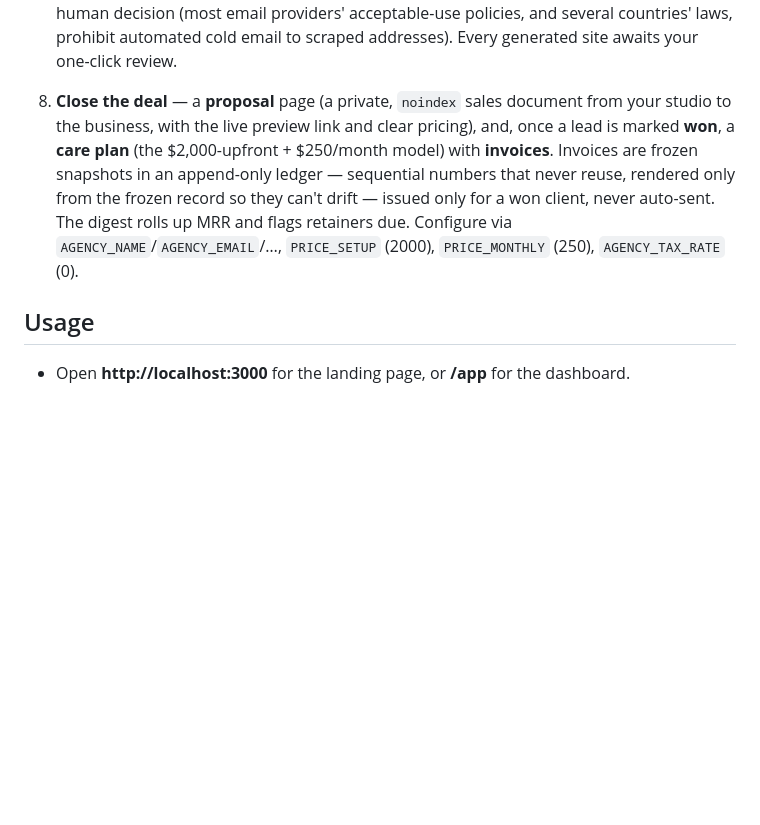
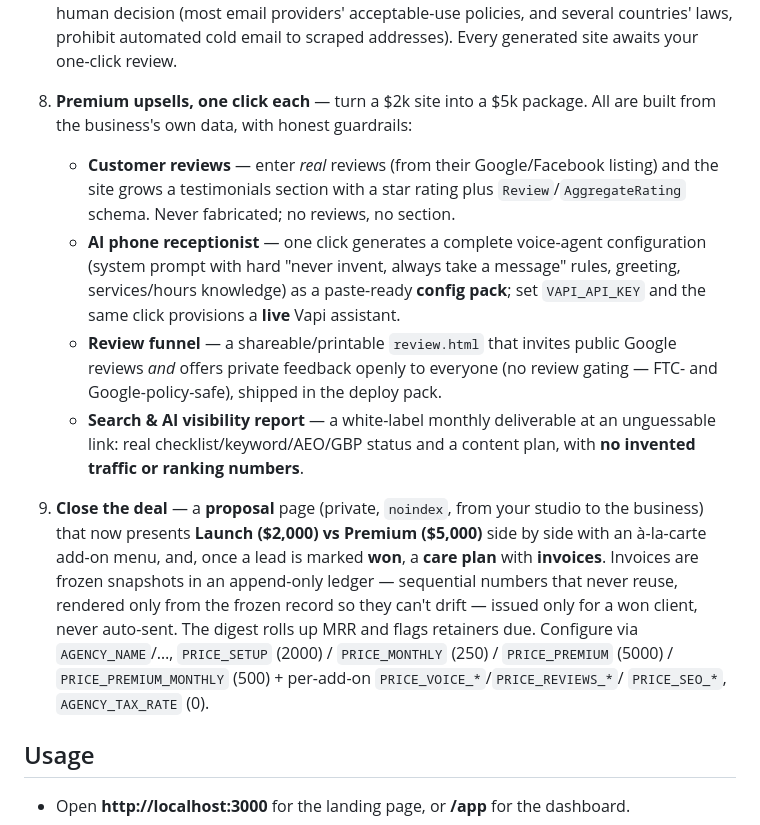
Before and after one commit to KrisWemet/sitedrop-inspired, a Markdown page: README.md, the part around the change. Rendered like a GitHub page; blank space fills up the shorter version.

Commit message:
README: document the k Premium tier + one-click upsells
Co-Authored-By: Claude Opus 4.8 <noreply@anthropic.com>
Claude-Session: https://claude.ai/code/session_0166QexXp1dRUzdM3SkZryyX

```diff
--- a/README.md
+++ b/README.md
@@ -79,14 +79,32 @@ npm start        # → http://localhost:3000
    acceptable-use policies, and several countries' laws, prohibit automated cold email
    to scraped addresses). Every generated site awaits your one-click review.
 
-8. **Close the deal** — a **proposal** page (a private, `noindex` sales document from
-   your studio to the business, with the live preview link and clear pricing), and,
-   once a lead is marked **won**, a **care plan** (the $2,000-upfront + $250/month
-   model) with **invoices**. Invoices are frozen snapshots in an append-only ledger —
-   sequential numbers that never reuse, rendered only from the frozen record so they
-   can't drift — issued only for a won client, never auto-sent. The digest rolls up
-   MRR and flags retainers due. Configure via `AGENCY_NAME`/`AGENCY_EMAIL`/…,
-   `PRICE_SETUP` (2000), `PRICE_MONTHLY` (250), `AGENCY_TAX_RATE` (0).
+8. **Premium upsells, one click each** — turn a $2k site into a $5k package. All
+   are built from the business's own data, with honest guardrails:
+   - **Customer reviews** — enter *real* reviews (from their Google/Facebook
+     listing) and the site grows a testimonials section with a star rating plus
+     `Review`/`AggregateRating` schema. Never fabricated; no reviews, no section.
+   - **AI phone receptionist** — one click generates a complete voice-agent
+     configuration (system prompt with hard "never invent, always take a message"
+     rules, greeting, services/hours knowledge) as a paste-ready **config pack**;
+     set `VAPI_API_KEY` and the same click provisions a **live** Vapi assistant.
+   - **Review funnel** — a shareable/printable `review.html` that invites public
+     Google reviews *and* offers private feedback openly to everyone (no review
+     gating — FTC- and Google-policy-safe), shipped in the deploy pack.
+   - **Search & AI visibility report** — a white-label monthly deliverable at an
+     unguessable link: real checklist/keyword/AEO/GBP status and a content plan,
+     with **no invented traffic or ranking numbers**.
+
+9. **Close the deal** — a **proposal** page (private, `noindex`, from your studio to
+   the business) that now presents **Launch ($2,000) vs Premium ($5,000)** side by
+   side with an à-la-carte add-on menu, and, once a lead is marked **won**, a
+   **care plan** with **invoices**. Invoices are frozen snapshots in an append-only
+   ledger — sequential numbers that never reuse, rendered only from the frozen
+   record so they can't drift — issued only for a won client, never auto-sent. The
+   digest rolls up MRR and flags retainers due. Configure via `AGENCY_NAME`/…,
+   `PRICE_SETUP` (2000) / `PRICE_MONTHLY` (250) / `PRICE_PREMIUM` (5000) /
+   `PRICE_PREMIUM_MONTHLY` (500) + per-add-on `PRICE_VOICE_*`/`PRICE_REVIEWS_*`/
+   `PRICE_SEO_*`, `AGENCY_TAX_RATE` (0).
 
 ## Usage
 
```
